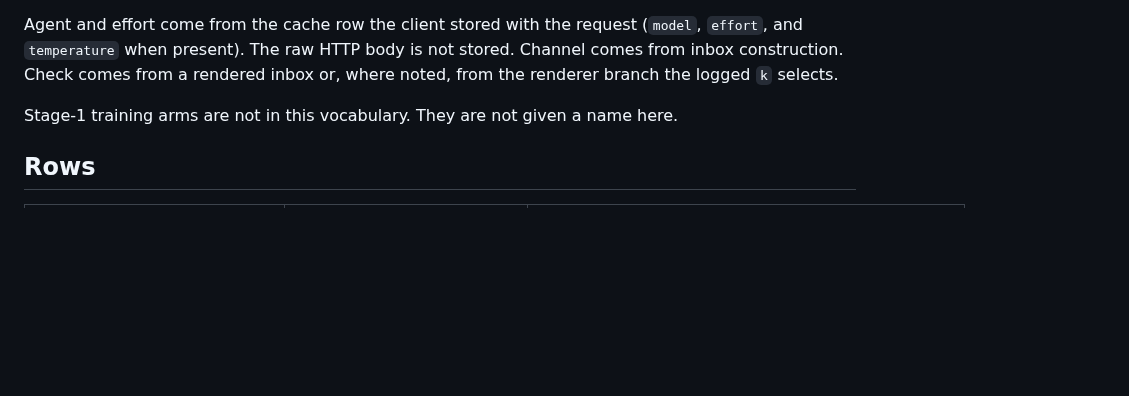
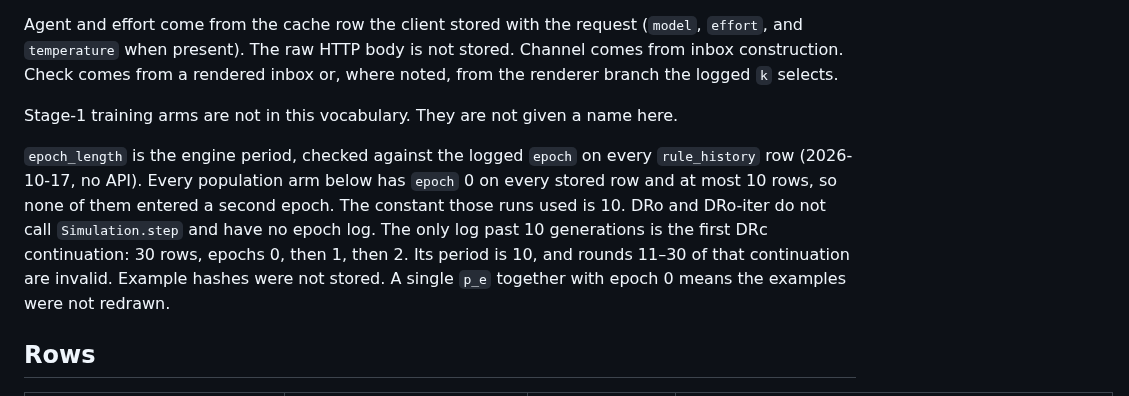
Before and after one commit to corba777/luna_life, a Markdown page: ARM_REGISTRY.md, the part around one of its changes. GitHub-like rendering; blank space fills up the shorter version.

Commit message:
Prereg the pinned DRc rerun and record epoch length.
The first continuation rolled the epoch every 10 rounds. E1–E4 apply to the pinned run; those rounds stay unused.

```diff
--- a/ARM_REGISTRY.md
+++ b/ARM_REGISTRY.md
@@ -12,5 +12,8 @@ Agent and effort come from the cache row the client stored with the request (`mo
 
 Stage-1 training arms are not in this vocabulary. They are not given a name here.
 
+`epoch_length` is the engine period, checked against the logged `epoch` on every `rule_history` row (2026-10-17, no API). Every population arm below has `epoch` 0 on every stored row and at most 10 rows, so none of them entered a second epoch. The constant those runs used is 10. DRo and DRo-iter do not call `Simulation.step` and have no epoch log. The only log past 10 generations is the first DRc continuation: 30 rows, epochs 0, then 1, then 2. Its period is 10, and rounds 11–30 of that continuation are invalid. Example hashes were not stored. A single `p_e` together with epoch 0 means the examples were not redrawn.
+
+
 ## Rows
 
```
Also changed, not shown: other parts of ARM_REGISTRY.md (+60 -60 lines), prereg/AMENDMENT_DR_CLEAN_EXT_PINNED.md (added, +20 -0 lines).
